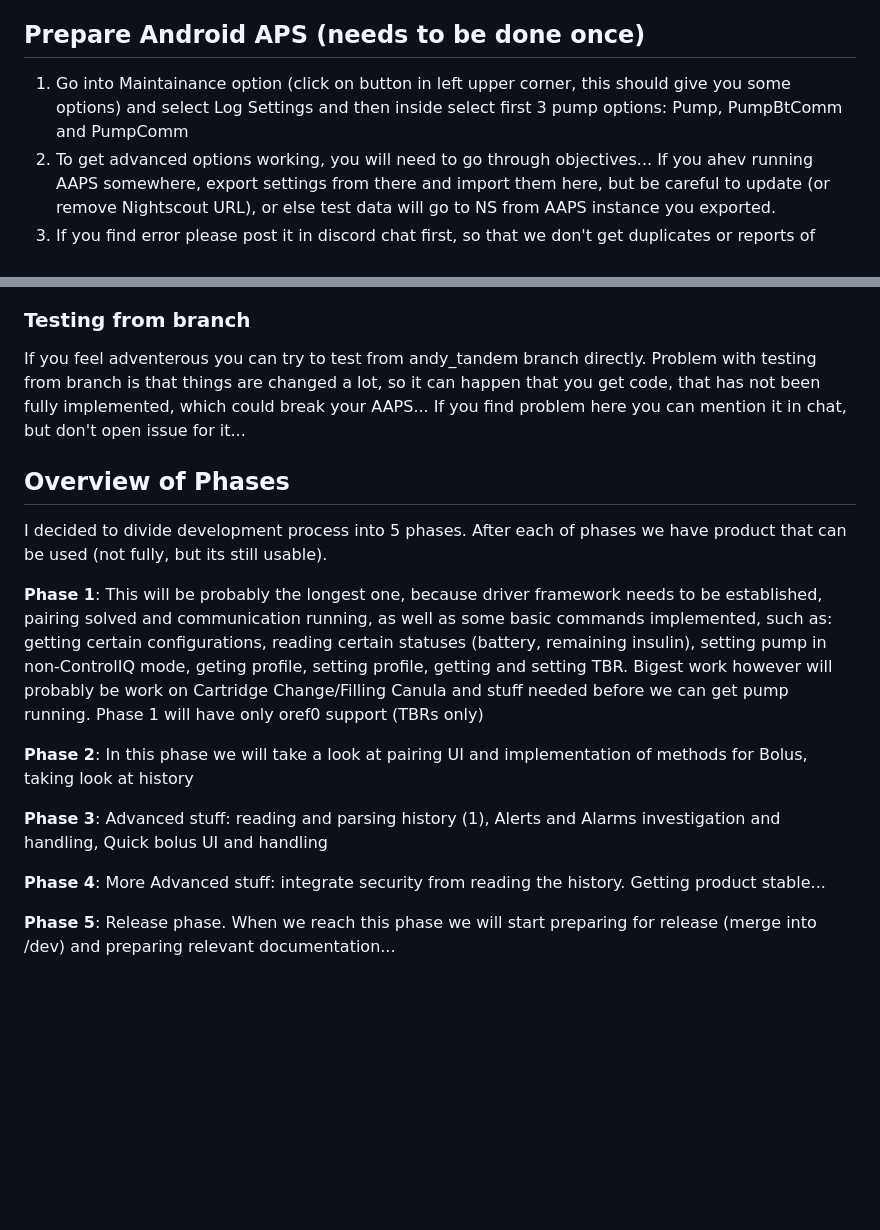
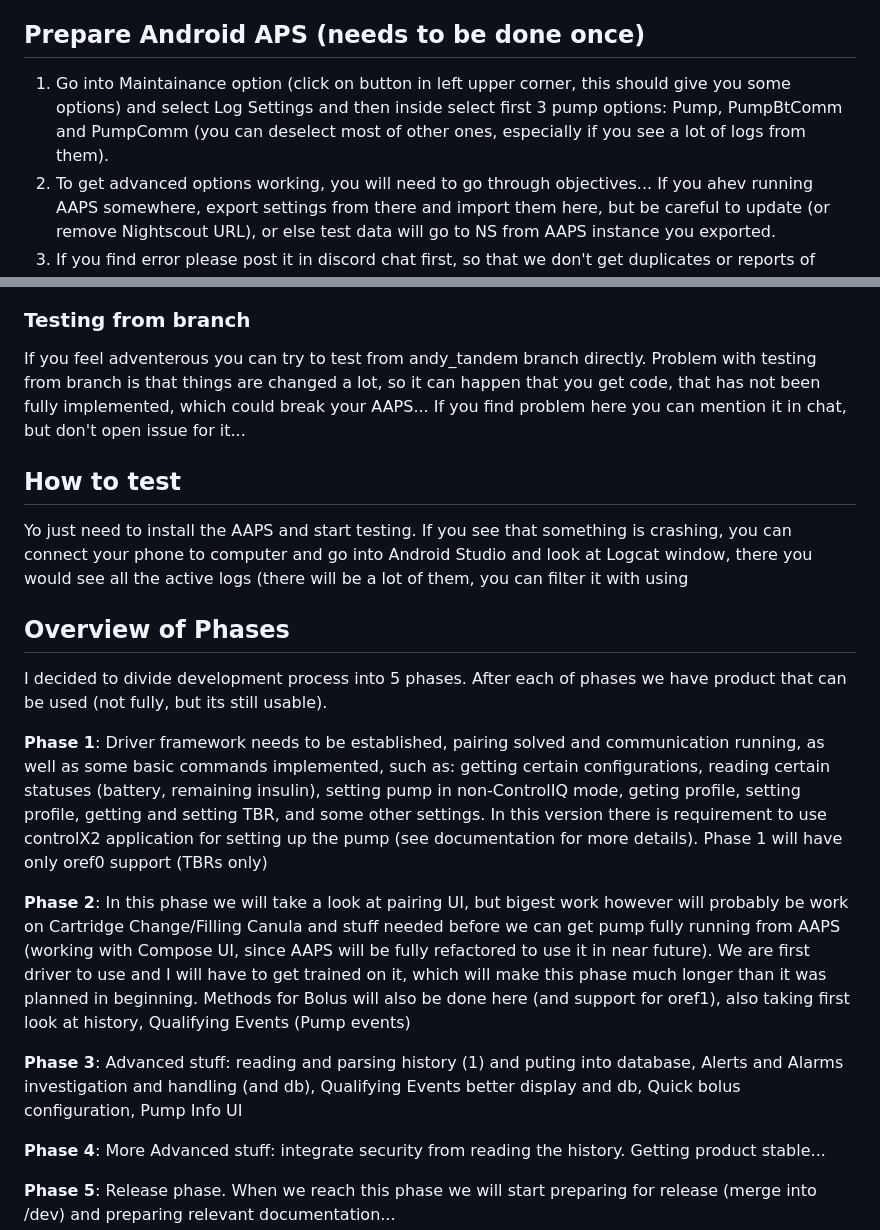
Before and after one commit to andyrozman/AAPS_Tandem_Testing, a Markdown page: README.md, 2 parts joined by grey strips. GitHub-like rendering; blank space fills up the shorter version.

```diff
--- a/README.md
+++ b/README.md
@@ -13,7 +13,7 @@ We started on Phase 1 on 17th February.
 1. Update local AndroidAPS repo to specific tag (or to branch, depending on what is being tested
 
 ## Prepare Android APS (needs to be done once)
-1. Go into Maintainance option (click on button in left upper corner, this should give you some options) and select Log Settings and then inside select first 3 pump options: Pump, PumpBtComm and PumpComm
+1. Go into Maintainance option (click on button in left upper corner, this should give you some options) and select Log Settings and then inside select first 3 pump options: Pump, PumpBtComm and PumpComm (you can deselect most of other ones, especially if you see a lot of logs from them).
 2. To get advanced options working, you will need to go through objectives... If you ahev running AAPS somewhere, export settings from there and import them here, but be careful to update (or remove Nightscout URL), or else test data will go to NS from AAPS instance you exported.
 3. If you find error please post it in discord chat first, so that we don't get duplicates or reports of functionalities not yet developed
 
@@ -26,15 +26,18 @@ After certaing phase or functionality in phase is done, tag will be created whic
 ### Testing from branch
 If you feel adventerous you can try to test from andy_tandem branch directly. Problem with testing from branch is that things are changed a lot, so it can happen that you get code, that has not been fully implemented, which could break your AAPS... If you find problem here you can mention it in chat, but don't open issue for it...
 
+## How to test
+Yo just need to install the AAPS and start testing. If you see that something is crashing, you can connect your phone to computer and go into Android Studio and look at Logcat window, there you would see all the active logs (there will be a lot of them, you can filter it with using
+
 ## Overview of Phases
 
 I decided to divide development process into 5 phases. After each of phases we have product that can be used (not fully, but its still usable).
 
-**Phase 1**: This will be probably the longest one, because driver framework needs to be established, pairing solved and communication running, as well as some basic commands implemented, such as: getting certain configurations, reading certain statuses (battery, remaining insulin), setting pump in non-ControlIQ mode, geting profile, setting profile, getting and setting TBR. Bigest work however will probably be work on Cartridge Change/Filling Canula and stuff needed before we can get pump running. Phase 1 will have only oref0 support (TBRs only)
+**Phase 1**: Driver framework needs to be established, pairing solved and communication running, as well as some basic commands implemented, such as: getting certain configurations, reading certain statuses (battery, remaining insulin), setting pump in non-ControlIQ mode, geting profile, setting profile, getting and setting TBR, and some other settings. In this version there is requirement to use controlX2 application for setting up the pump (see documentation for more details). Phase 1 will have only oref0 support (TBRs only)
 
-**Phase 2**: In this phase we will take a look at pairing UI and implementation of methods for Bolus, taking look at history
+**Phase 2**: In this phase we will take a look at pairing UI, but bigest work however will probably be work on Cartridge Change/Filling Canula and stuff needed before we can get pump fully running from AAPS (working with Compose UI, since AAPS will be fully refactored to use it in near future). We are first driver to use and I will have to get trained on it, which will make this phase much longer than it was planned in beginning. Methods for Bolus will also be done here (and support for oref1), also taking first look at history, Qualifying Events (Pump events)
 
-**Phase 3**: Advanced stuff: reading and parsing history (1), Alerts and Alarms investigation and handling, Quick bolus UI and handling
+**Phase 3**: Advanced stuff: reading and parsing history (1) and puting into database, Alerts and Alarms investigation and handling (and db), Qualifying Events better display and db, Quick bolus configuration, Pump Info UI
 
 **Phase 4**: More Advanced stuff: integrate security from reading the history. Getting product stable...
 
```
